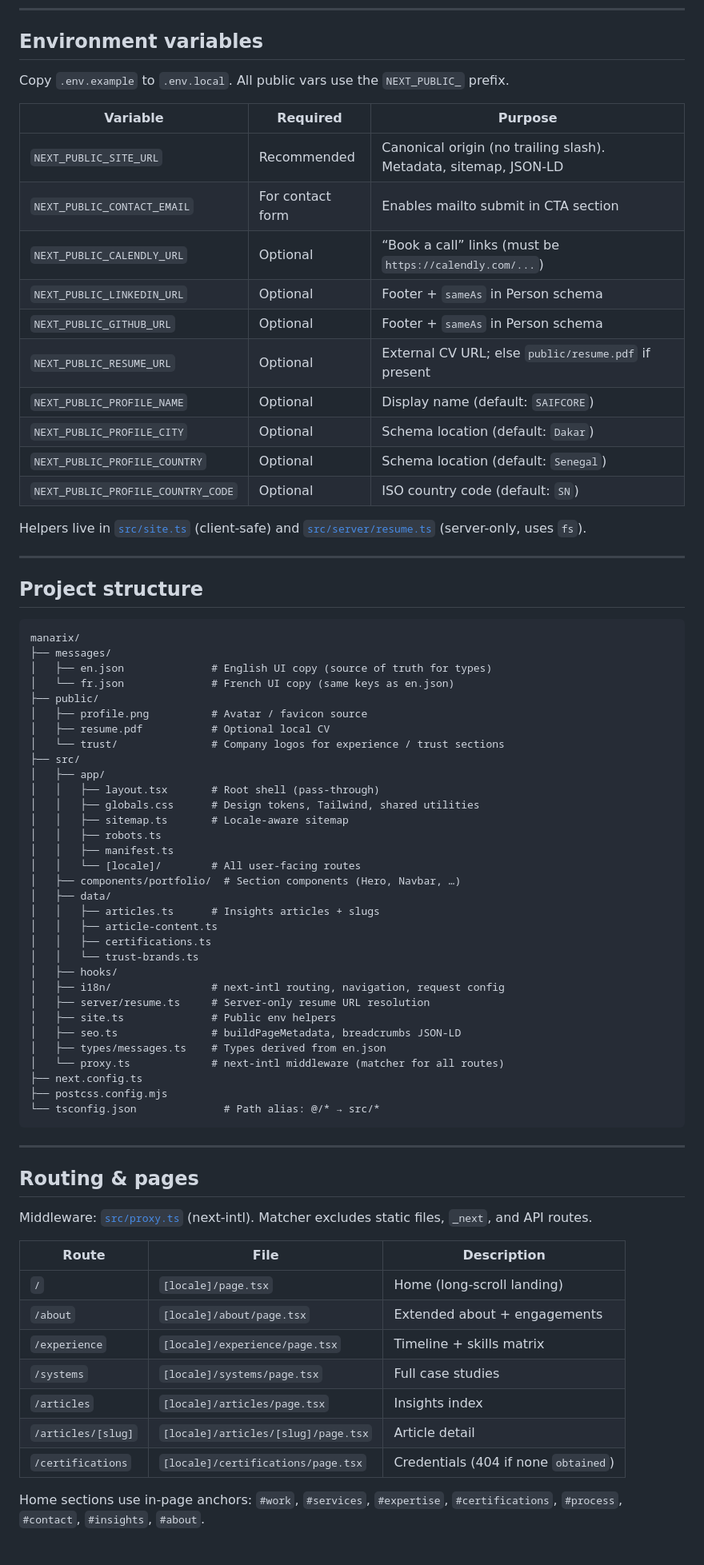
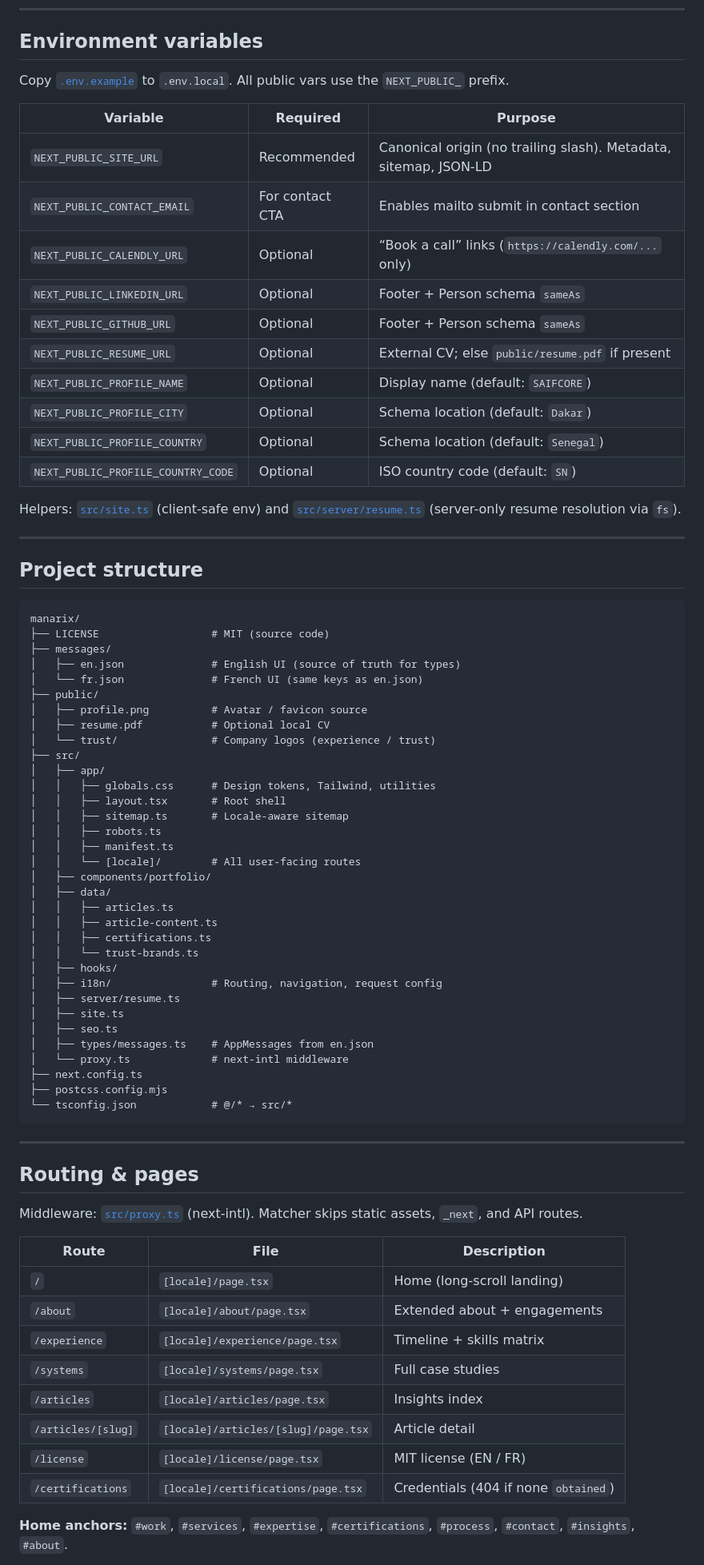
Before and after one commit to saifcores/SAIFCORE, a Markdown page: README.md, the part around one of its changes. Shown at 80% size. Rendered like a GitHub page.

````diff
--- a/README.md
+++ b/README.md
@@ -110,22 +102,22 @@ npm run start
 
 ## Environment variables
 
-Copy `.env.example` to `.env.local`. All public vars use the `NEXT_PUBLIC_` prefix.
+Copy [`.env.example`](.env.example) to `.env.local`. All public vars use the `NEXT_PUBLIC_` prefix.
 
-| Variable                           | Required         | Purpose                                                          |
-| ---------------------------------- | ---------------- | ---------------------------------------------------------------- |
-| `NEXT_PUBLIC_SITE_URL`             | Recommended      | Canonical origin (no trailing slash). Metadata, sitemap, JSON-LD |
-| `NEXT_PUBLIC_CONTACT_EMAIL`        | For contact form | Enables mailto submit in CTA section                             |
-| `NEXT_PUBLIC_CALENDLY_URL`         | Optional         | “Book a call” links (must be `https://calendly.com/...`)         |
-| `NEXT_PUBLIC_LINKEDIN_URL`         | Optional         | Footer + `sameAs` in Person schema                               |
-| `NEXT_PUBLIC_GITHUB_URL`           | Optional         | Footer + `sameAs` in Person schema                               |
-| `NEXT_PUBLIC_RESUME_URL`           | Optional         | External CV URL; else `public/resume.pdf` if present             |
-| `NEXT_PUBLIC_PROFILE_NAME`         | Optional         | Display name (default: `SAIFCORE`)                               |
-| `NEXT_PUBLIC_PROFILE_CITY`         | Optional         | Schema location (default: `Dakar`)                               |
-| `NEXT_PUBLIC_PROFILE_COUNTRY`      | Optional         | Schema location (default: `Senegal`)                             |
-| `NEXT_PUBLIC_PROFILE_COUNTRY_CODE` | Optional         | ISO country code (default: `SN`)                                 |
+| Variable                           | Required        | Purpose                                                          |
+| ---------------------------------- | --------------- | ---------------------------------------------------------------- |
+| `NEXT_PUBLIC_SITE_URL`             | Recommended     | Canonical origin (no trailing slash). Metadata, sitemap, JSON-LD |
+| `NEXT_PUBLIC_CONTACT_EMAIL`        | For contact CTA | Enables mailto submit in contact section                         |
+| `NEXT_PUBLIC_CALENDLY_URL`         | Optional        | “Book a call” links (`https://calendly.com/...` only)            |
+| `NEXT_PUBLIC_LINKEDIN_URL`         | Optional        | Footer + Person schema `sameAs`                                  |
+| `NEXT_PUBLIC_GITHUB_URL`           | Optional        | Footer + Person schema `sameAs`                                  |
+| `NEXT_PUBLIC_RESUME_URL`           | Optional        | External CV; else `public/resume.pdf` if present                 |
+| `NEXT_PUBLIC_PROFILE_NAME`         | Optional        | Display name (default: `SAIFCORE`)                               |
+| `NEXT_PUBLIC_PROFILE_CITY`         | Optional        | Schema location (default: `Dakar`)                               |
+| `NEXT_PUBLIC_PROFILE_COUNTRY`      | Optional        | Schema location (default: `Senegal`)                             |
+| `NEXT_PUBLIC_PROFILE_COUNTRY_CODE` | Optional        | ISO country code (default: `SN`)                                 |
 
-Helpers live in [`src/site.ts`](src/site.ts) (client-safe) and [`src/server/resume.ts`](src/server/resume.ts) (server-only, uses `fs`).
+Helpers: [`src/site.ts`](src/site.ts) (client-safe env) and [`src/server/resume.ts`](src/server/resume.ts) (server-only resume resolution via `fs`).
 
 ---
 
@@ -133,44 +125,45 @@ Helpers live in [`src/site.ts`](src/site.ts) (client-safe) and [`src/server/resu
 
 ```
 manarix/
+├── LICENSE                  # MIT (source code)
 ├── messages/
-│   ├── en.json              # English UI copy (source of truth for types)
-│   └── fr.json              # French UI copy (same keys as en.json)
+│   ├── en.json              # English UI (source of truth for types)
+│   └── fr.json              # French UI (same keys as en.json)
 ├── public/
 │   ├── profile.png          # Avatar / favicon source
 │   ├── resume.pdf           # Optional local CV
-│   └── trust/               # Company logos for experience / trust sections
+│   └── trust/               # Company logos (experience / trust)
 ├── src/
 │   ├── app/
-│   │   ├── layout.tsx       # Root shell (pass-through)
-│   │   ├── globals.css      # Design tokens, Tailwind, shared utilities
+│   │   ├── globals.css      # Design tokens, Tailwind, utilities
+│   │   ├── layout.tsx       # Root shell
 │   │   ├── sitemap.ts       # Locale-aware sitemap
 │   │   ├── robots.ts
 │   │   ├── manifest.ts
 │   │   └── [locale]/        # All user-facing routes
-│   ├── components/portfolio/  # Section components (Hero, Navbar, …)
+│   ├── components/portfolio/
 │   ├── data/
-│   │   ├── articles.ts      # Insights articles + slugs
+│   │   ├── articles.ts
 │   │   ├── article-content.ts
 │   │   ├── certifications.ts
 │   │   └── trust-brands.ts
 │   ├── hooks/
-│   ├── i18n/                # next-intl routing, navigation, request config
-│   ├── server/resume.ts     # Server-only resume URL resolution
-│   ├── site.ts              # Public env helpers
-│   ├── seo.ts               # buildPageMetadata, breadcrumbs JSON-LD
-│   ├── types/messages.ts    # Types derived from en.json
-│   └── proxy.ts             # next-intl middleware (matcher for all routes)
+│   ├── i18n/                # Routing, navigation, request config
+│   ├── server/resume.ts
+│   ├── site.ts
+│   ├── seo.ts
+│   ├── types/messages.ts    # AppMessages from en.json
+│   └── proxy.ts             # next-intl middleware
 ├── next.config.ts
 ├── postcss.config.mjs
-└── tsconfig.json              # Path alias: @/* → src/*
+└── tsconfig.json            # @/* → src/*
 ```
 
 ---
 
 ## Routing & pages
 
-Middleware: [`src/proxy.ts`](src/proxy.ts) (next-intl). Matcher excludes static files, `_next`, and API routes.
+Middleware: [`src/proxy.ts`](src/proxy.ts) (next-intl). Matcher skips static assets, `_next`, and API routes.
 
 | Route              | File                                | Description                          |
 | ------------------ | ----------------------------------- | ------------------------------------ |
@@ -180,7 +173,8 @@ Middleware: [`src/proxy.ts`](src/proxy.ts) (next-intl). Matcher excludes static
 | `/systems`         | `[locale]/systems/page.tsx`         | Full case studies                    |
 | `/articles`        | `[locale]/articles/page.tsx`        | Insights index                       |
 | `/articles/[slug]` | `[locale]/articles/[slug]/page.tsx` | Article detail                       |
+| `/license`         | `[locale]/license/page.tsx`         | MIT license (EN / FR)                |
 | `/certifications`  | `[locale]/certifications/page.tsx`  | Credentials (404 if none `obtained`) |
 
-Home sections use in-page anchors: `#work`, `#services`, `#expertise`, `#certifications`, `#process`, `#contact`, `#insights`, `#about`.
+**Home anchors:** `#work`, `#services`, `#expertise`, `#certifications`, `#process`, `#contact`, `#insights`, `#about`.
 
````
Also changed, not shown: other parts of README.md (+68 -76 lines).
